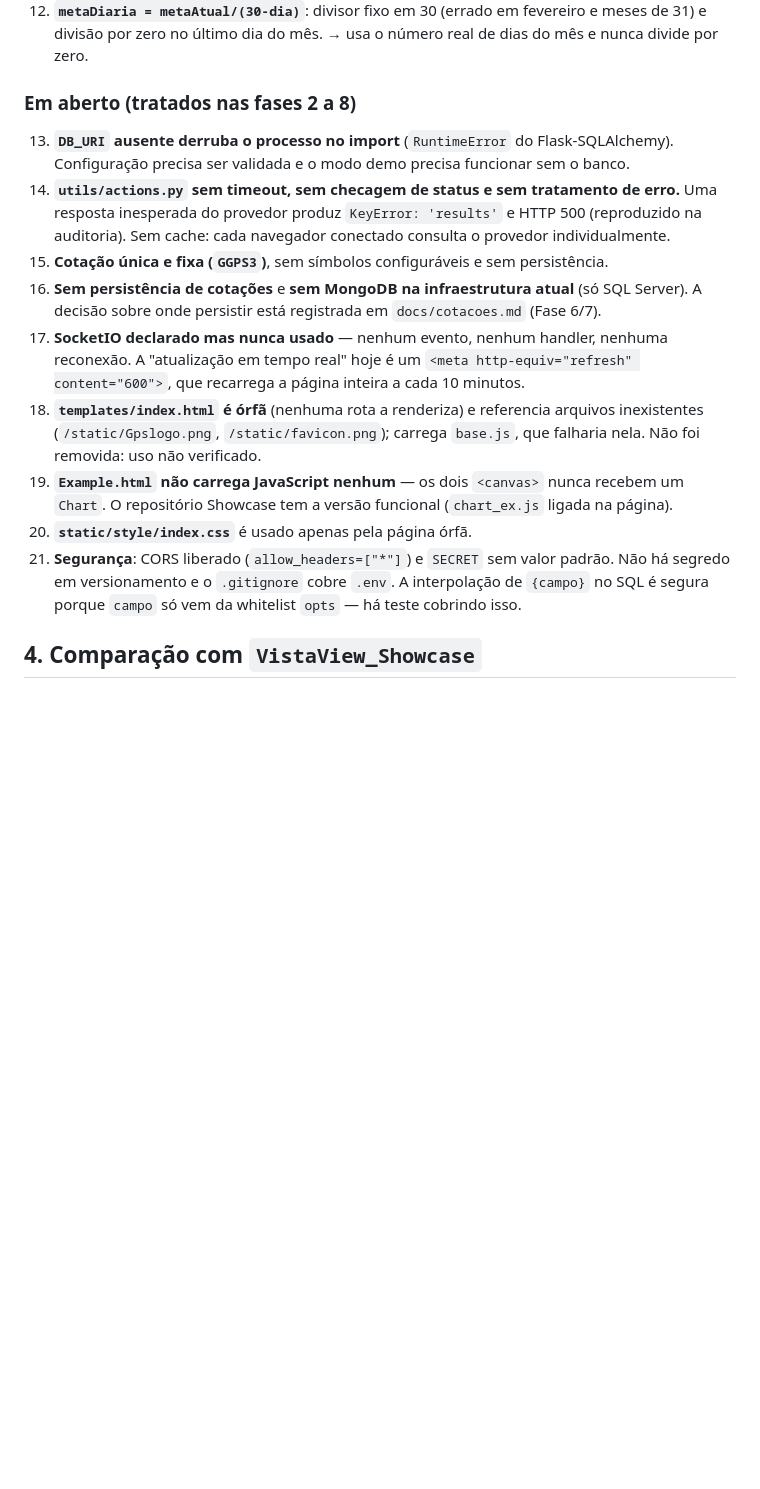
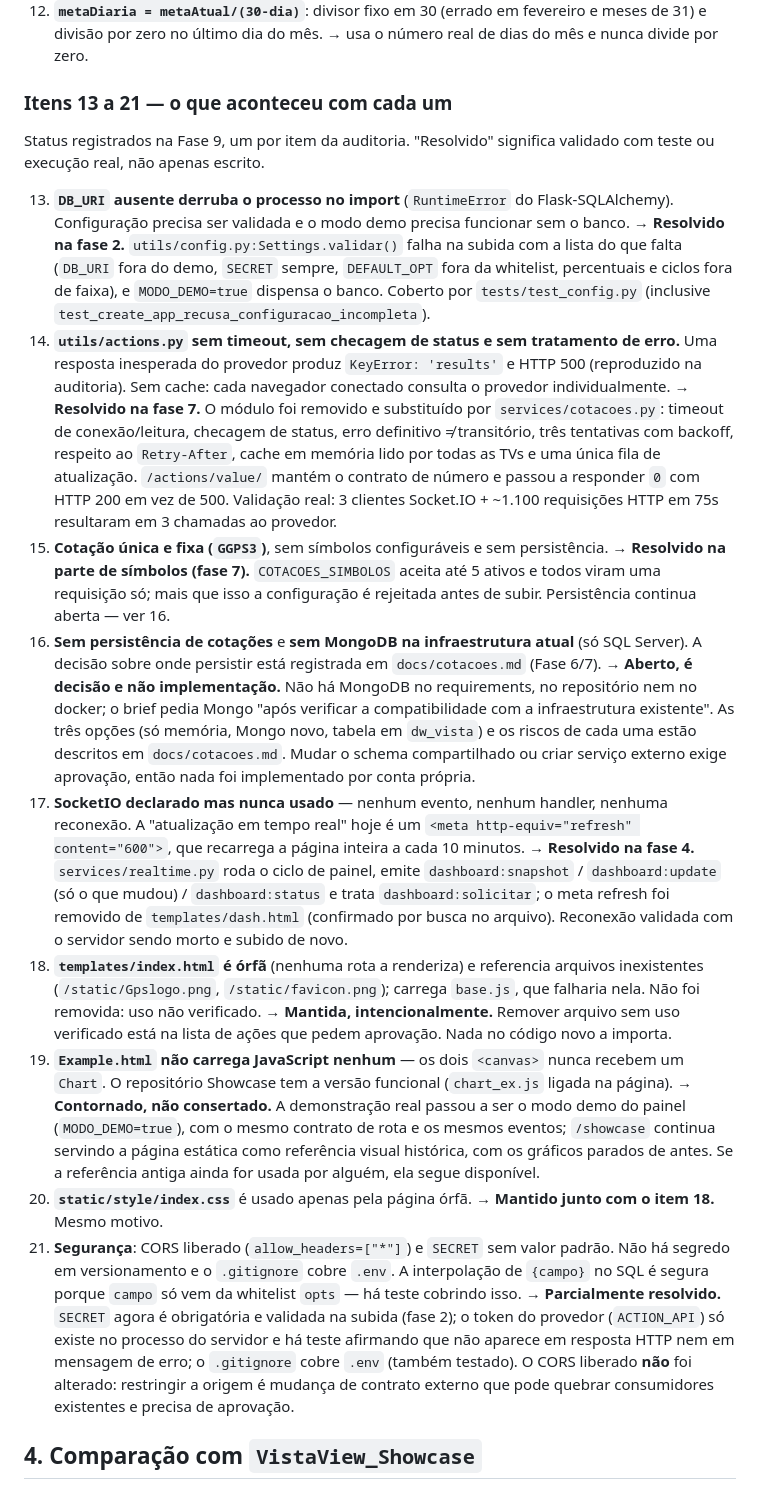
Before and after one commit to ghostlagado/VistaView, a Markdown page: docs/auditoria-e-baseline.md, the part around one of its changes. Drawn GitHub-style; blank space fills up the shorter version.

Commit message:
docs: registrar o destino de cada item aberto da auditoria

```diff
--- a/docs/auditoria-e-baseline.md
+++ b/docs/auditoria-e-baseline.md
@@ -93,28 +93,65 @@ não há migrações e `db.create_all()` é no-op.
 12. **`metaDiaria = metaAtual/(30-dia)`**: divisor fixo em 30 (errado em fevereiro e meses de 31)
     e divisão por zero no último dia do mês. → usa o número real de dias do mês e nunca divide por zero.
 
-### Em aberto (tratados nas fases 2 a 8)
+### Itens 13 a 21 — o que aconteceu com cada um
+
+Status registrados na Fase 9, um por item da auditoria. "Resolvido" significa validado com
+teste ou execução real, não apenas escrito.
 
 13. **`DB_URI` ausente derruba o processo no import** (`RuntimeError` do Flask-SQLAlchemy).
     Configuração precisa ser validada e o modo demo precisa funcionar sem o banco.
+    → **Resolvido na fase 2.** `utils/config.py:Settings.validar()` falha na subida com a
+    lista do que falta (`DB_URI` fora do demo, `SECRET` sempre, `DEFAULT_OPT` fora da
+    whitelist, percentuais e ciclos fora de faixa), e `MODO_DEMO=true` dispensa o banco.
+    Coberto por `tests/test_config.py` (inclusive `test_create_app_recusa_configuracao_incompleta`).
 14. **`utils/actions.py` sem timeout, sem checagem de status e sem tratamento de erro.** Uma
     resposta inesperada do provedor produz `KeyError: 'results'` e HTTP 500 (reproduzido na
     auditoria). Sem cache: cada navegador conectado consulta o provedor individualmente.
+    → **Resolvido na fase 7.** O módulo foi removido e substituído por `services/cotacoes.py`:
+    timeout de conexão/leitura, checagem de status, erro definitivo ≠ transitório, três
+    tentativas com backoff, respeito ao `Retry-After`, cache em memória lido por todas as TVs
+    e uma única fila de atualização. `/actions/value/` mantém o contrato de número e passou a
+    responder `0` com HTTP 200 em vez de 500. Validação real: 3 clientes Socket.IO + ~1.100
+    requisições HTTP em 75s resultaram em 3 chamadas ao provedor.
 15. **Cotação única e fixa (`GGPS3`)**, sem símbolos configuráveis e sem persistência.
+    → **Resolvido na parte de símbolos (fase 7).** `COTACOES_SIMBOLOS` aceita até 5 ativos e
+    todos viram uma requisição só; mais que isso a configuração é rejeitada antes de subir.
+    Persistência continua aberta — ver 16.
 16. **Sem persistência de cotações** e **sem MongoDB na infraestrutura atual** (só SQL Server).
     A decisão sobre onde persistir está registrada em `docs/cotacoes.md` (Fase 6/7).
+    → **Aberto, é decisão e não implementação.** Não há MongoDB no requirements, no repositório
+    nem no docker; o brief pedia Mongo "após verificar a compatibilidade com a infraestrutura
+    existente". As três opções (só memória, Mongo novo, tabela em `dw_vista`) e os riscos de
+    cada uma estão descritos em `docs/cotacoes.md`. Mudar o schema compartilhado ou criar
+    serviço externo exige aprovação, então nada foi implementado por conta própria.
 17. **SocketIO declarado mas nunca usado** — nenhum evento, nenhum handler, nenhuma reconexão.
     A "atualização em tempo real" hoje é um `<meta http-equiv="refresh" content="600">`, que
     recarrega a página inteira a cada 10 minutos.
+    → **Resolvido na fase 4.** `services/realtime.py` roda o ciclo de painel, emite
+    `dashboard:snapshot` / `dashboard:update` (só o que mudou) / `dashboard:status` e trata
+    `dashboard:solicitar`; o meta refresh foi removido de `templates/dash.html` (confirmado por
+    busca no arquivo). Reconexão validada com o servidor sendo morto e subido de novo.
 18. **`templates/index.html` é órfã** (nenhuma rota a renderiza) e referencia arquivos inexistentes
     (`/static/Gpslogo.png`, `/static/favicon.png`); carrega `base.js`, que falharia nela. Não foi
     removida: uso não verificado.
+    → **Mantida, intencionalmente.** Remover arquivo sem uso verificado está na lista de ações que
+    pedem aprovação. Nada no código novo a importa.
 19. **`Example.html` não carrega JavaScript nenhum** — os dois `<canvas>` nunca recebem um
     `Chart`. O repositório Showcase tem a versão funcional (`chart_ex.js` ligada na página).
+    → **Contornado, não consertado.** A demonstração real passou a ser o modo demo do painel
+    (`MODO_DEMO=true`), com o mesmo contrato de rota e os mesmos eventos; `/showcase` continua
+    servindo a página estática como referência visual histórica, com os gráficos parados de
+    antes. Se a referência antiga ainda for usada por alguém, ela segue disponível.
 20. **`static/style/index.css`** é usado apenas pela página órfã.
+    → **Mantido junto com o item 18.** Mesmo motivo.
 21. **Segurança**: CORS liberado (`allow_headers=["*"]`) e `SECRET` sem valor padrão. Não há
     segredo em versionamento e o `.gitignore` cobre `.env`. A interpolação de `{campo}` no SQL é
     segura porque `campo` só vem da whitelist `opts` — há teste cobrindo isso.
+    → **Parcialmente resolvido.** `SECRET` agora é obrigatória e validada na subida (fase 2); o
+    token do provedor (`ACTION_API`) só existe no processo do servidor e há teste afirmando que
+    não aparece em resposta HTTP nem em mensagem de erro; o `.gitignore` cobre `.env` (também
+    testado). O CORS liberado **não** foi alterado: restringir a origem é mudança de contrato
+    externo que pode quebrar consumidores existentes e precisa de aprovação.
 
 ## 4. Comparação com `VistaView_Showcase`
 
```
Also changed, not shown: other parts of docs/auditoria-e-baseline.md (+11 -0 lines).
